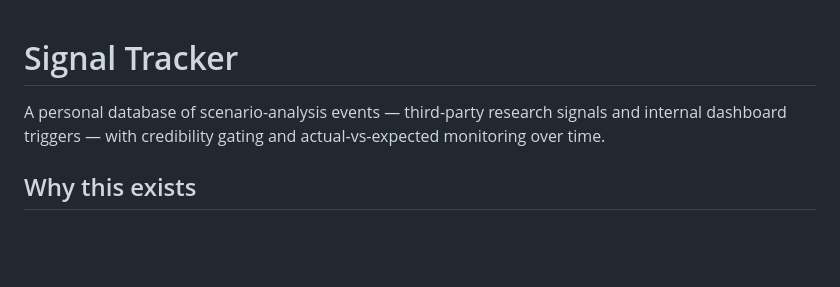
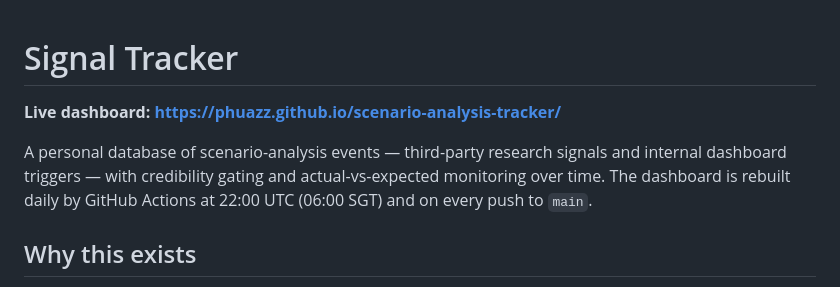
Before and after one commit to phuazz/scenario-analysis-tracker, a Markdown page: README.md, the part around the change. GitHub-like rendering; blank space fills up the shorter version.

Commit message:
Add live dashboard URL to top of README
Links to the GitHub Pages deployment and notes the daily rebuild schedule
so a fresh reader knows where to find the live artefact without digging
into the workflow config.

```diff
--- a/README.md
+++ b/README.md
@@ -1,8 +1,11 @@
 # Signal Tracker
+
+**Live dashboard: https://phuazz.github.io/scenario-analysis-tracker/**
 
 A personal database of scenario-analysis events — third-party research signals
 and internal dashboard triggers — with credibility gating and actual-vs-expected
-monitoring over time.
+monitoring over time. The dashboard is rebuilt daily by GitHub Actions at
+22:00 UTC (06:00 SGT) and on every push to `main`.
 
 ## Why this exists
 
```
